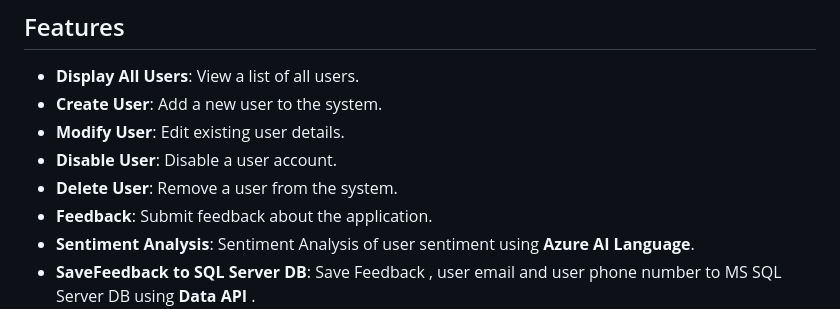
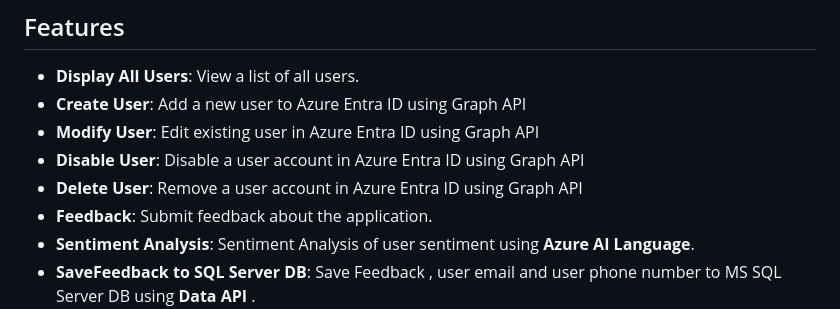
Before and after one commit to shreyasrastogi/AzureUserEntraIDApp, a Markdown page: README.md, the part around the change. Drawn GitHub-style.

```diff
--- a/README.md
+++ b/README.md
@@ -5,10 +5,10 @@ AzureUserEntraIDApp is a Blazor WebAssembly application that provides functional
 ## Features
 
 - **Display All Users**: View a list of all users.
-- **Create User**: Add a new user to the system.
-- **Modify User**: Edit existing user details.
-- **Disable User**: Disable a user account.
-- **Delete User**: Remove a user from the system.
+- **Create User**: Add a new user to Azure Entra ID using Graph API
+- **Modify User**: Edit existing user in Azure Entra ID using Graph API
+- **Disable User**: Disable a user account  in Azure Entra ID using Graph API
+- **Delete User**: Remove a user account  in Azure Entra ID using Graph API
 - **Feedback**: Submit feedback about the application.
 - **Sentiment Analysis**: Sentiment Analysis of user sentiment using **Azure AI Language**.
 - **SaveFeedback to SQL Server DB**: Save Feedback , user email and user phone number to MS SQL Server DB using **Data API** .
```
